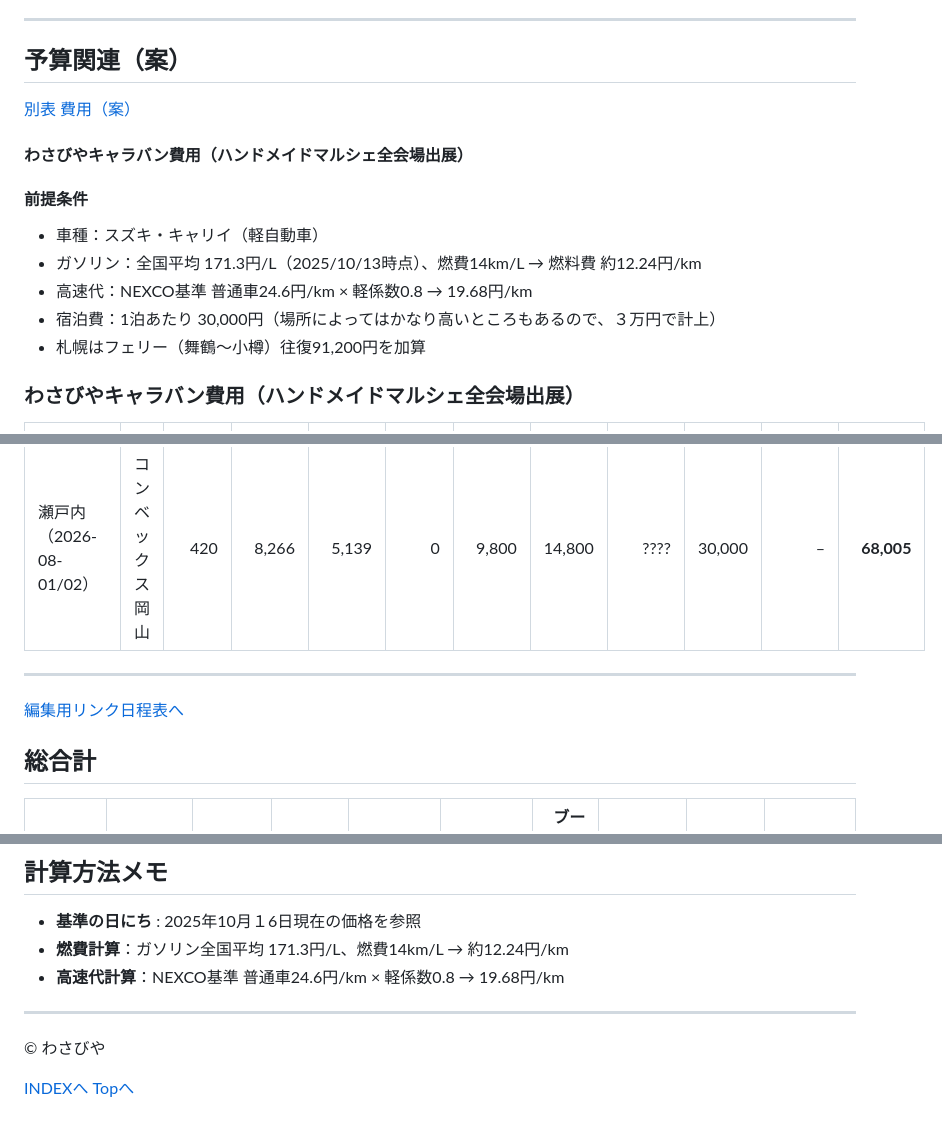
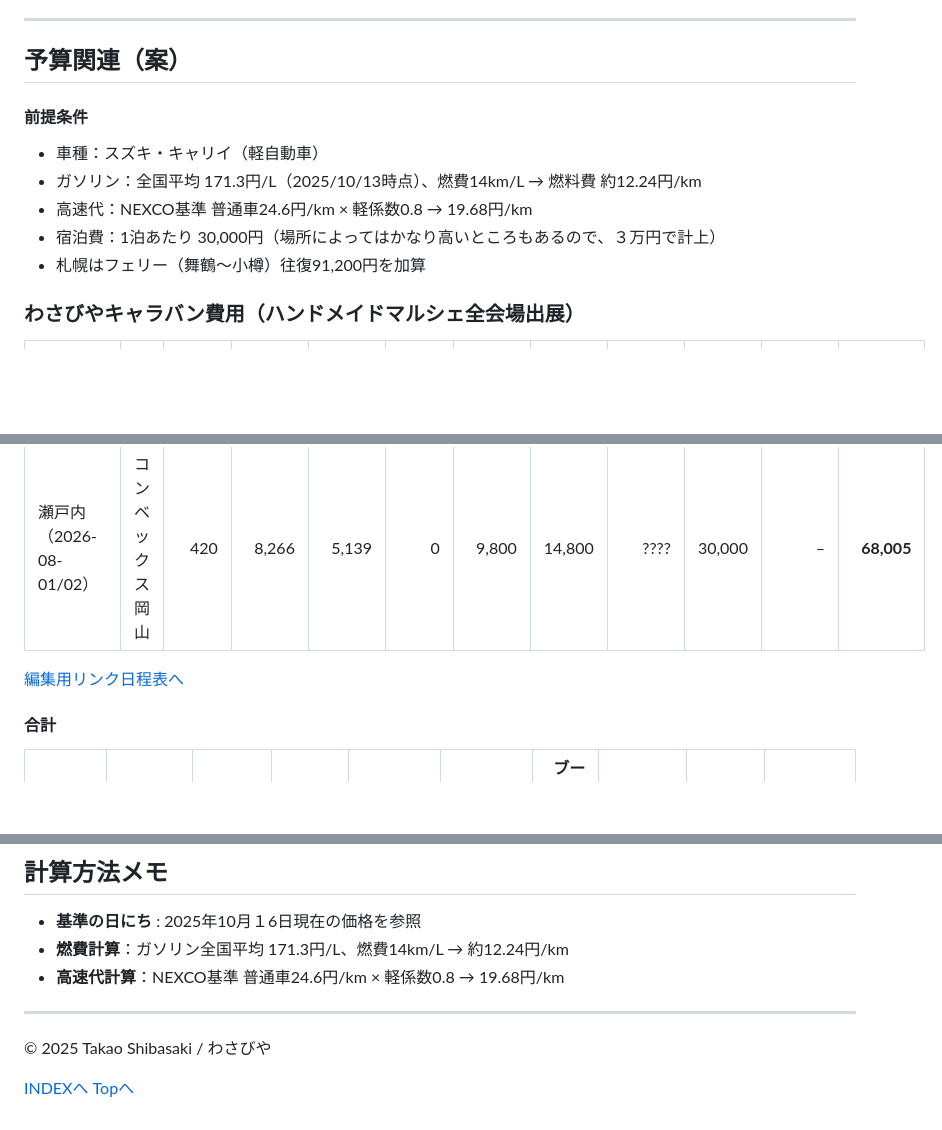
Before and after one commit to Shibachan1015/jigyoukeikaku, a Markdown page: jigyoukeikaku20251011_V0.1.md, 3 parts joined by grey strips. Drawn GitHub-style; blank space fills up the shorter version.

```diff
--- a/jigyoukeikaku20251011_V0.1.md
+++ b/jigyoukeikaku20251011_V0.1.md
@@ -134,9 +134,6 @@ U　 通常登録未登録
 ---
 
 ## 予算関連（案）
-[別表 費用（案）]("~/Shibachan1015/wasabiya/jigyoukeikaku/asset/わさびやキャラバン費用.pdf")
-
-#### わさびやキャラバン費用（ハンドメイドマルシェ全会場出展）
 
 #### 前提条件
 - 車種：スズキ・キャリイ（軽自動車）
@@ -147,7 +144,6 @@ U　 通常登録未登録
 
 
 ### わさびやキャラバン費用（ハンドメイドマルシェ全会場出展）
-
 
 | 開催地/日                 | 会場             | 往復距離(km) | 高速代 | ガソリン代 | 駐車場 | ブース料(ショート) | ブース料(スクエア) | ブース料(ワークショップ) | 宿泊費 | フェリー(往復) | 合計(ショート・1泊) |
 |:--|:--|--:|--:|--:|--:|--:|--:|--:|--:|--:|--:|
@@ -163,10 +159,9 @@ U　 通常登録未登録
 | 横浜(夏)（2026-06-20/21）  | パシフィコ横浜    | 980         | 20,286  | 11,991   | 1,800 | 13,800         | 36,800          |  ???? | 30,000 | – | **98,677** |
 | 瀬戸内（2026-08-01/02）    | コンベックス岡山   | 420         | 8,266  | 5,139     | 0     | 9,800         | 14,800         | ???? | 30,000 | – | **68,005** |
 
----
 [編集用リンク日程表へ](#日程表)
 
-## 総合計
+#### 合計
 
 | 区分                    | 高速代    | ガソリン代 | 駐車場  | ブース料(ショート) | ブース料(スクエア) | ブース料(ワークショップ) | 宿泊費合計 | フェリー | **総合計** |
 |:--|--:|--:|--:|--:|--:|--:|--:|--:|--:|
@@ -186,7 +224,7 @@ U　 通常登録未登録
 - **高速代計算**：NEXCO基準 普通車24.6円/km × 軽係数0.8 → 19.68円/km
 
 ---
-© わさびや
+© 2025 Takao Shibasaki / わさびや
 
 [INDEXへ](#index)
 [Topへ](#事業計画書)
```
Also changed, not shown: other parts of jigyoukeikaku20251011_V0.1.md (+43 -0 lines).
